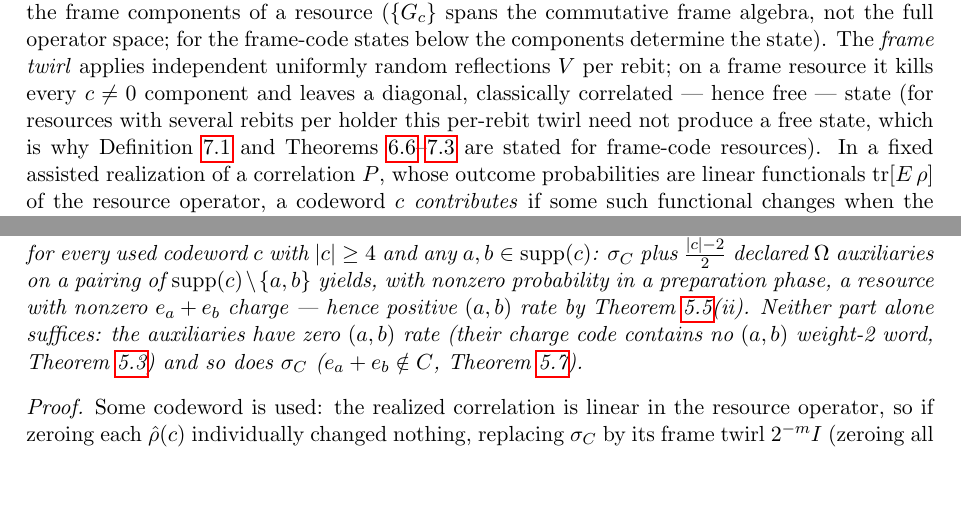
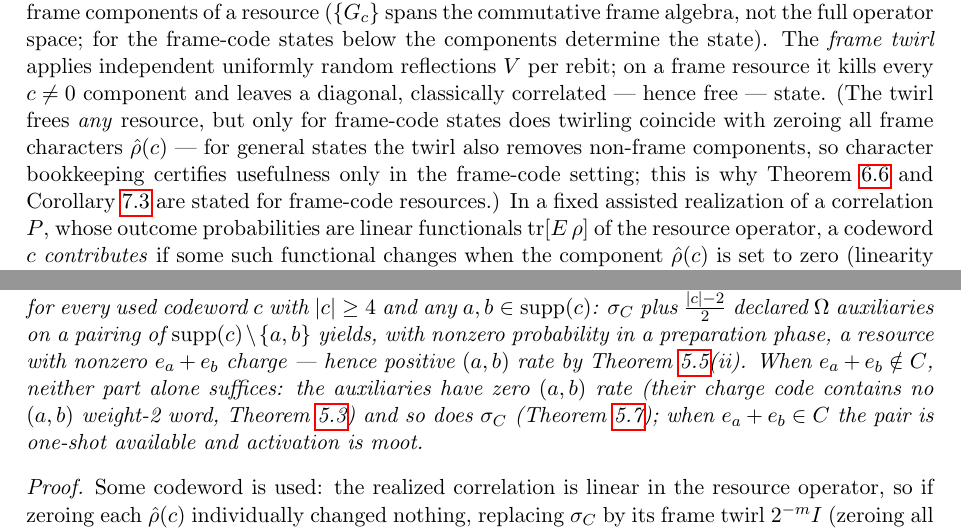
Before and after one commit to Apsiape/complexness-networks, a LaTeX paper (paper/complexness-networks.tex): two parts of pages 7 and 11 of 15, joined at a grey line, cut so that both start at the same text, the shorter picture padded with empty space. Compiled offline with pdfLaTeX.

Commit message:
Address final audit findings

```diff
--- a/paper/complexness-networks.tex
+++ b/paper/complexness-networks.tex
@@ -569,11 +571,13 @@ full operator space; for the frame-code states below the
 components determine the state). The \emph{frame twirl} applies
 independent uniformly random reflections $V$ per rebit; on a frame
 resource it kills every $c\neq0$ component and leaves a diagonal,
-classically correlated --- hence free --- state (for resources
-with several rebits per holder this per-rebit twirl need not
-produce a free state, which is why Definition~\ref{def:bound} and
-Theorems~\ref{thm:activation}--\ref{thm:noirr} are stated for
-frame-code resources). In a fixed assisted realization of a
+classically correlated --- hence free --- state. (The twirl frees
+\emph{any} resource, but only for frame-code states does twirling
+coincide with zeroing all frame characters $\hat\rho(c)$ --- for
+general states the twirl also removes non-frame components, so
+character bookkeeping certifies usefulness only in the frame-code
+setting; this is why Theorem~\ref{thm:activation} and
+Corollary~\ref{thm:noirr} are stated for frame-code resources.) In a fixed assisted realization of a
 correlation $P$, whose outcome probabilities are linear functionals
 $\tr[E\,\rho]$ of the resource operator, a codeword $c$
 \emph{contributes} if some such functional changes when the
@@ -887,11 +893,12 @@ codeword $c$ with $|c|\ge4$ and any $a,b\in\supp(c)$: $\sigma_C$
 plus $\tfrac{|c|-2}2$ declared $\Om$ auxiliaries on a pairing of
 $\supp(c)\setminus\{a,b\}$ yields, with nonzero probability in a
 preparation phase, a resource with nonzero $e_a+e_b$ charge ---
-hence positive $(a,b)$ rate by Theorem~\ref{thm:w2}(ii). Neither
-part alone suffices: the auxiliaries have zero $(a,b)$ rate
-(their charge code contains no $(a,b)$ weight-2 word,
-Theorem~\ref{thm:span}) and so does $\sigma_C$
-($e_a+e_b\notin C$, Theorem~\ref{thm:distance}).
+hence positive $(a,b)$ rate by Theorem~\ref{thm:w2}(ii). When
+$e_a+e_b\notin C$, neither part alone suffices: the auxiliaries
+have zero $(a,b)$ rate (their charge code contains no $(a,b)$
+weight-2 word, Theorem~\ref{thm:span}) and so does $\sigma_C$
+(Theorem~\ref{thm:distance}); when $e_a+e_b\in C$ the pair is
+one-shot available and activation is moot.
 \end{theorem}
 
 \begin{proof}
```
Also changed, not shown: README.md, paper/complexness-networks.pdf, paper/complexness-networks.tex (22 more changed lines), 1 other file.
